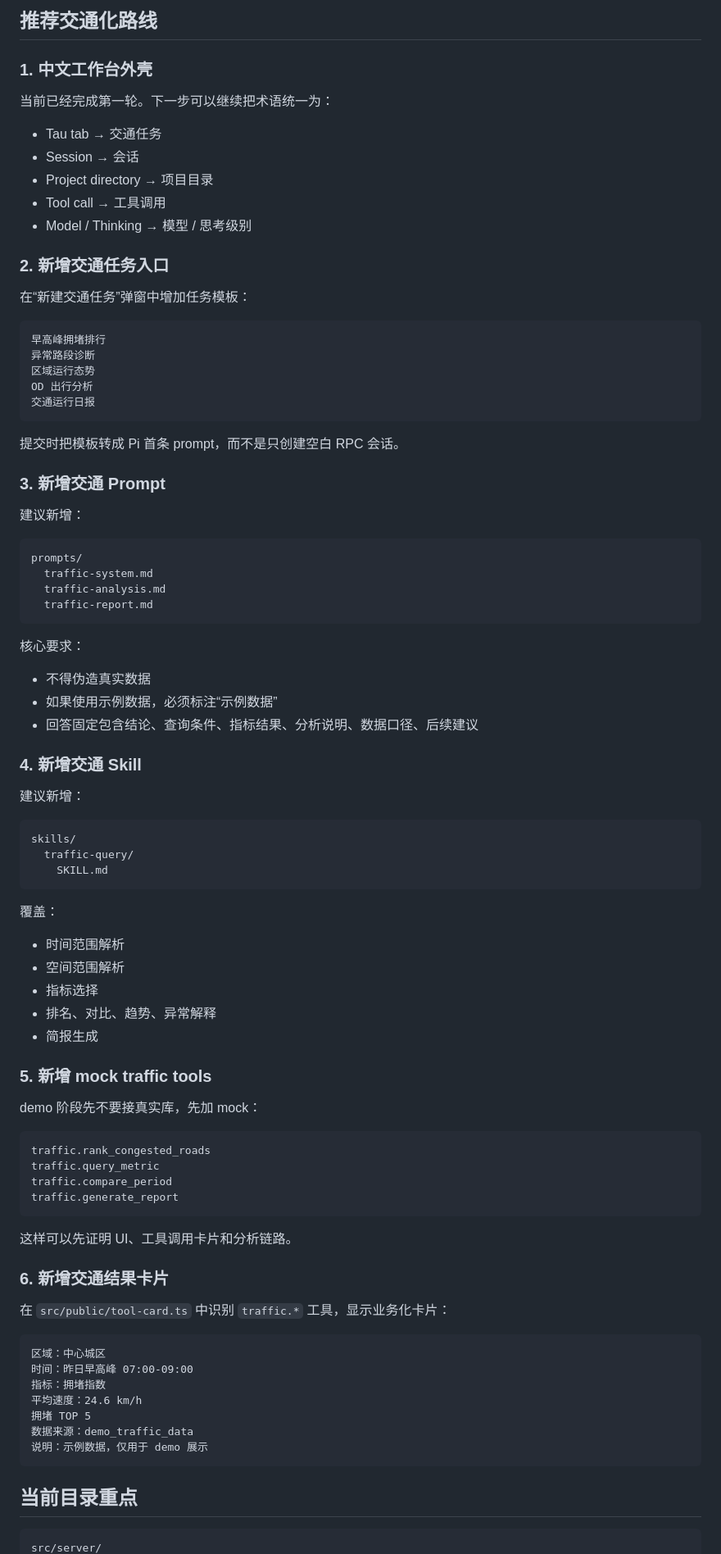
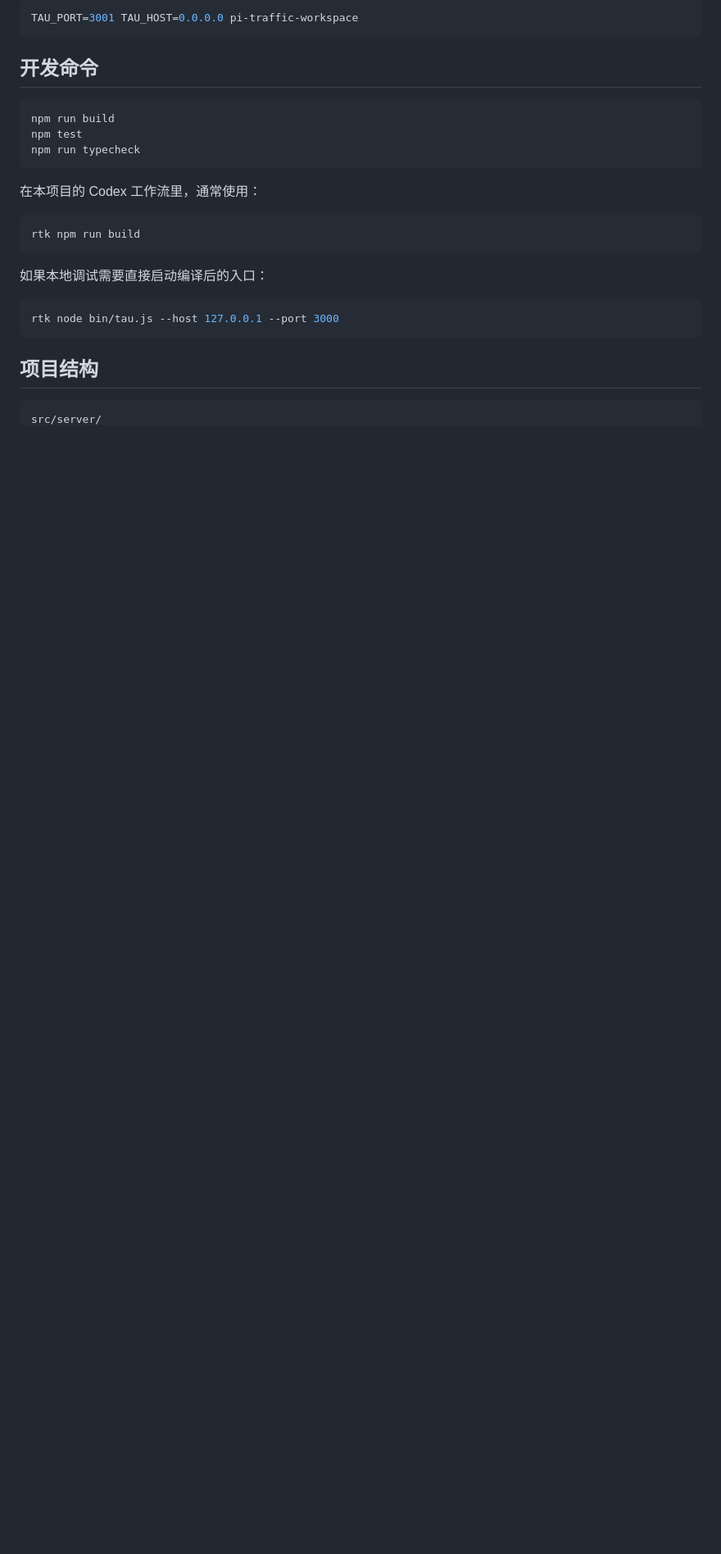
Before and after one commit to Ran2424/transportx-agent, a Markdown page: README.md, the part around one of its changes. Shown at 82% size. Rendered like a GitHub page; blank space fills up the shorter version.

````diff
--- a/README.md
+++ b/README.md
@@ -90,93 +57,29 @@ TAU_PORT=3001 TAU_HOST=0.0.0.0 TAU_PROJECTS_DIR="$HOME/projects" pi-traffic-work
 
-## 推荐交通化路线
-
-### 1. 中文工作台外壳
-
-当前已经完成第一轮。下一步可以继续把术语统一为：
-
-- Tau tab → 交通任务
-- Session → 会话
-- Project directory → 项目目录
-- Tool call → 工具调用
-- Model / Thinking → 模型 / 思考级别
-
-### 2. 新增交通任务入口
-
-在“新建交通任务”弹窗中增加任务模板：
-
-```text
-早高峰拥堵排行
-异常路段诊断
-区域运行态势
-OD 出行分析
-交通运行日报
+```bash
+TAU_PORT=3001 TAU_HOST=0.0.0.0 pi-traffic-workspace
 ```
 
-提交时把模板转成 Pi 首条 prompt，而不是只创建空白 RPC 会话。
+## 开发命令
 
-### 3. 新增交通 Prompt
-
-建议新增：
-
-```text
-prompts/
-  traffic-system.md
-  traffic-analysis.md
-  traffic-report.md
+```bash
+npm run build
+npm test
+npm run typecheck
 ```
 
-核心要求：
+在本项目的 Codex 工作流里，通常使用：
 
-- 不得伪造真实数据
-- 如果使用示例数据，必须标注“示例数据”
-- 回答固定包含结论、查询条件、指标结果、分析说明、数据口径、后续建议
-
-### 4. 新增交通 Skill
-
-建议新增：
-
-```text
-skills/
-  traffic-query/
-    SKILL.md
+```bash
+rtk npm run build
 ```
 
-覆盖：
+如果本地调试需要直接启动编译后的入口：
 
-- 时间范围解析
-- 空间范围解析
-- 指标选择
-- 排名、对比、趋势、异常解释
-- 简报生成
-
-### 5. 新增 mock traffic tools
-
-demo 阶段先不要接真实库，先加 mock：
-
-```text
-traffic.rank_congested_roads
-traffic.query_metric
-traffic.compare_period
-traffic.generate_report
+```bash
+rtk node bin/tau.js --host 127.0.0.1 --port 3000
 ```
 
-这样可以先证明 UI、工具调用卡片和分析链路。
-
-### 6. 新增交通结果卡片
-
-在 `src/public/tool-card.ts` 中识别 `traffic.*` 工具，显示业务化卡片：
-
-```text
-区域：中心城区
-时间：昨日早高峰 07:00-09:00
-指标：拥堵指数
-平均速度：24.6 km/h
-拥堵 TOP 5
-数据来源：demo_traffic_data
-说明：示例数据，仅用于 demo 展示
-```
-
-## 当前目录重点
+## 项目结构
 
 ```text
 src/server/
````
Also changed, not shown: other parts of README.md (+106 -72 lines).
